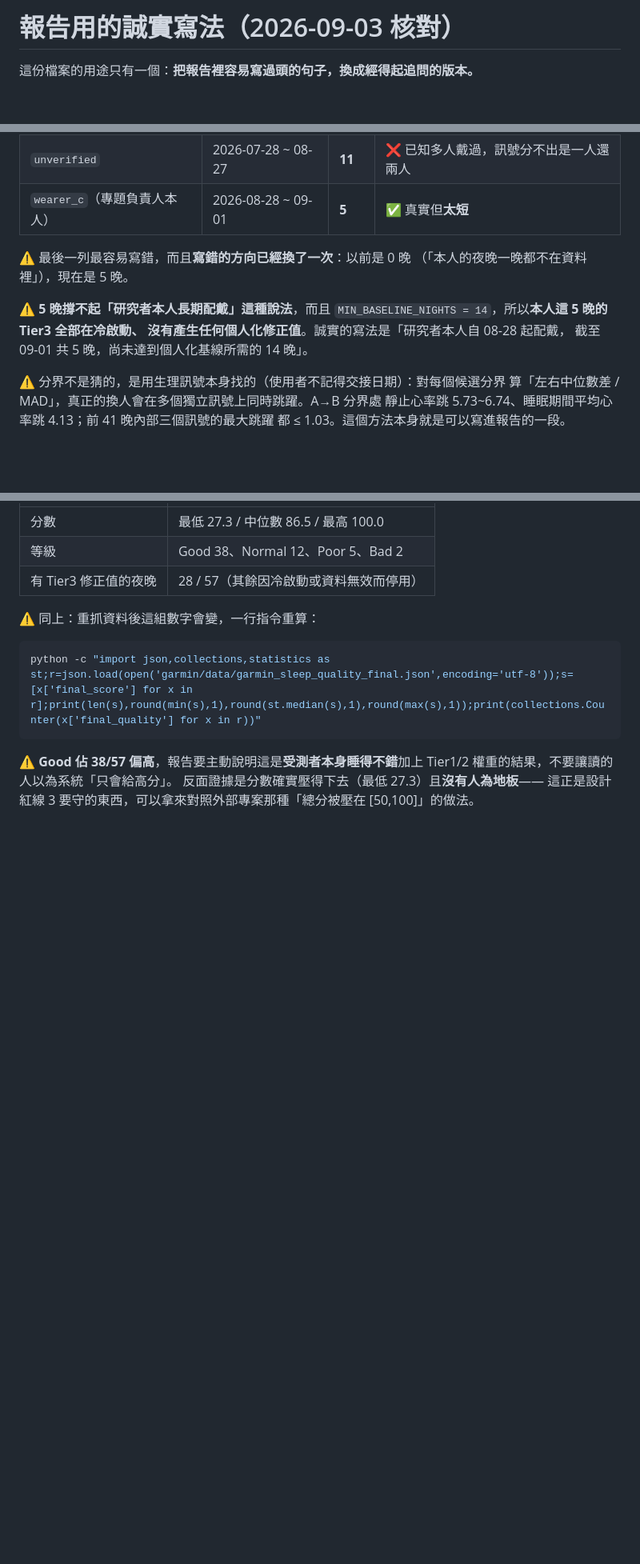
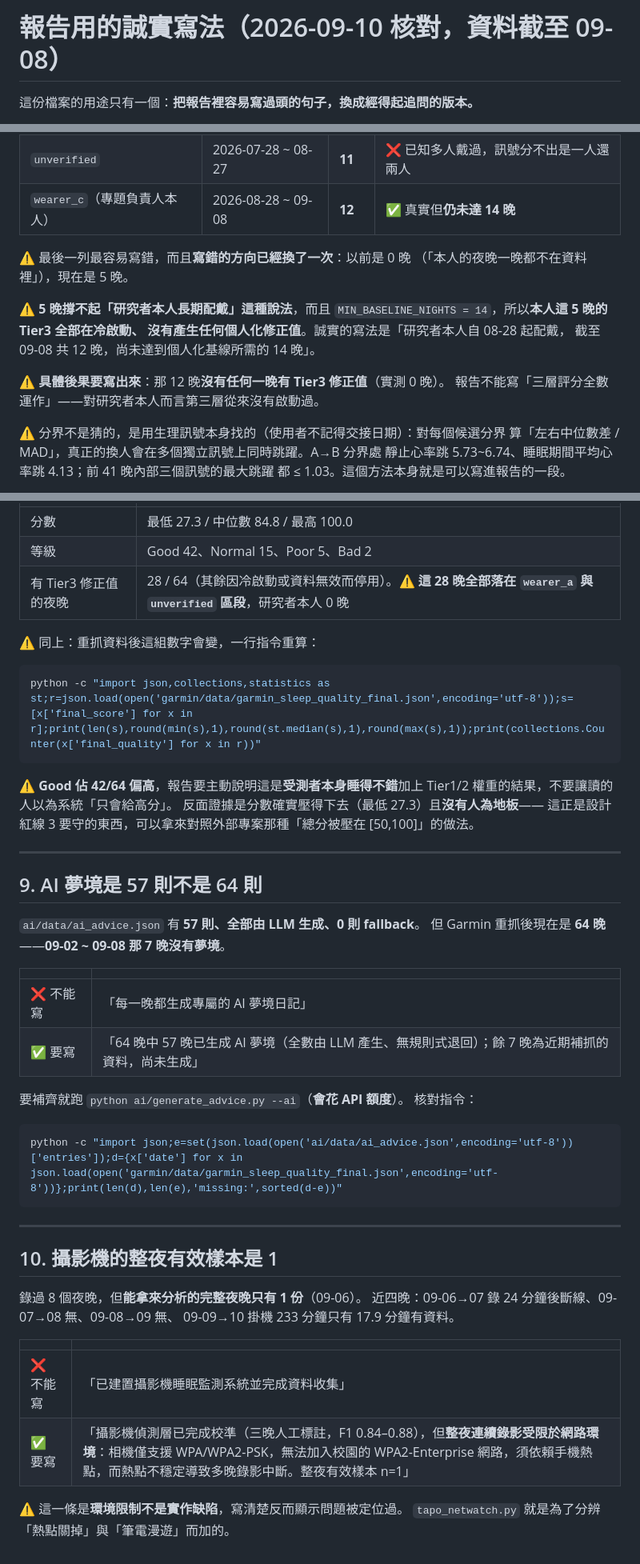
Before and after one commit to Nathan-0227/Sonnap-Project, a Markdown page: docs/REPORT_CAVEATS.md, 3 parts joined by grey strips. Shown at 80% size. GitHub-like rendering; blank space fills up the shorter version.

````diff
--- a/docs/REPORT_CAVEATS.md
+++ b/docs/REPORT_CAVEATS.md
@@ -1,4 +1,4 @@
-# 報告用的誠實寫法（2026-09-03 核對）
+# 報告用的誠實寫法（2026-09-10 核對，資料截至 09-08）
 
 這份檔案的用途只有一個：**把報告裡容易寫過頭的句子，換成經得起追問的版本。**
 
@@ -38,7 +38,7 @@ python inspect_tapo_score.py      # 攝影機那幾張表
 |---|---|---|---|
 | `wearer_a` | 2026-05-29 ~ 07-27 | **41** | ✅ 唯一可用的縱貫資料 |
 | `unverified` | 2026-07-28 ~ 08-27 | **11** | ❌ 已知多人戴過，訊號分不出是一人還兩人 |
-| `wearer_c`（專題負責人本人） | 2026-08-28 ~ 09-01 | **5** | ✅ 真實但**太短** |
+| `wearer_c`（專題負責人本人） | 2026-08-28 ~ 09-08 | **12** | ✅ 真實但**仍未達 14 晚** |
 
 ⚠️ 最後一列最容易寫錯，而且**寫錯的方向已經換了一次**：以前是 0 晚
 （「本人的夜晚一晚都不在資料裡」），現在是 5 晚。
@@ -46,7 +46,10 @@ python inspect_tapo_score.py      # 攝影機那幾張表
 ⚠️ **5 晚撐不起「研究者本人長期配戴」這種說法**，而且
 `MIN_BASELINE_NIGHTS = 14`，所以**本人這 5 晚的 Tier3 全部在冷啟動、
 沒有產生任何個人化修正值**。誠實的寫法是「研究者本人自 08-28 起配戴，
-截至 09-01 共 5 晚，尚未達到個人化基線所需的 14 晚」。
+截至 09-08 共 12 晚，尚未達到個人化基線所需的 14 晚」。
+
+⚠️ **具體後果要寫出來**：那 12 晚**沒有任何一晚有 Tier3 修正值**（實測 0 晚）。
+報告不能寫「三層評分全數運作」——對研究者本人而言第三層從來沒有啟動過。
 
 ⚠️ 分界不是猜的，是用生理訊號本身找的（使用者不記得交接日期）：對每個候選分界
 算「左右中位數差 / MAD」，真正的換人會在多個獨立訊號上同時跳躍。A→B 分界處
@@ -164,9 +167,9 @@ TAPO 那邊也還沒有真的收音。**欄位存在 ≠ 資料存在。**
 
 | | |
 |---|---|
-| 分數 | 最低 27.3 / 中位數 86.5 / 最高 100.0 |
-| 等級 | Good 38、Normal 12、Poor 5、Bad 2 |
-| 有 Tier3 修正值的夜晚 | 28 / 57（其餘因冷啟動或資料無效而停用） |
+| 分數 | 最低 27.3 / 中位數 84.8 / 最高 100.0 |
+| 等級 | Good 42、Normal 15、Poor 5、Bad 2 |
+| 有 Tier3 修正值的夜晚 | 28 / 64（其餘因冷啟動或資料無效而停用）。⚠️ **這 28 晚全部落在 `wearer_a` 與 `unverified` 區段**，研究者本人 0 晚 |
 
 ⚠️ 同上：重抓資料後這組數字會變，一行指令重算：
 
@@ -174,7 +177,42 @@ TAPO 那邊也還沒有真的收音。**欄位存在 ≠ 資料存在。**
 python -c "import json,collections,statistics as st;r=json.load(open('garmin/data/garmin_sleep_quality_final.json',encoding='utf-8'));s=[x['final_score'] for x in r];print(len(s),round(min(s),1),round(st.median(s),1),round(max(s),1));print(collections.Counter(x['final_quality'] for x in r))"
 ```
 
-⚠️ **Good 佔 38/57 偏高**，報告要主動說明這是**受測者本身睡得不錯**加上
+⚠️ **Good 佔 42/64 偏高**，報告要主動說明這是**受測者本身睡得不錯**加上
 Tier1/2 權重的結果，不要讓讀的人以為系統「只會給高分」。
 反面證據是分數確實壓得下去（最低 27.3）且**沒有人為地板**——
 這正是設計紅線 3 要守的東西，可以拿來對照外部專案那種「總分被壓在 [50,100]」的做法。
+
+---
+
+## 9. AI 夢境是 57 則不是 64 則
+
+`ai/data/ai_advice.json` 有 **57 則、全部由 LLM 生成、0 則 fallback**。
+但 Garmin 重抓後現在是 **64 晚**——**09-02 ~ 09-08 那 7 晚沒有夢境**。
+
+| | |
+|---|---|
+| ❌ 不能寫 | 「每一晚都生成專屬的 AI 夢境日記」 |
+| ✅ 要寫 | 「64 晚中 57 晚已生成 AI 夢境（全數由 LLM 產生、無規則式退回）；餘 7 晚為近期補抓的資料，尚未生成」 |
+
+要補齊就跑 `python ai/generate_advice.py --ai`（**會花 API 額度**）。
+核對指令：
+
+```bash
+python -c "import json;e=set(json.load(open('ai/data/ai_advice.json',encoding='utf-8'))['entries']);d={x['date'] for x in json.load(open('garmin/data/garmin_sleep_quality_final.json',encoding='utf-8'))};print(len(d),len(e),'missing:',sorted(d-e))"
+```
+
+---
+
+## 10. 攝影機的整夜有效樣本是 1
+
+錄過 8 個夜晚，但**能拿來分析的完整夜晚只有 1 份**（09-06）。
+近四晚：09-06→07 錄 24 分鐘後斷線、09-07→08 無、09-08→09 無、
+09-09→10 掛機 233 分鐘只有 17.9 分鐘有資料。
+
+| | |
+|---|---|
+| ❌ 不能寫 | 「已建置攝影機睡眠監測系統並完成資料收集」 |
+| ✅ 要寫 | 「攝影機偵測層已完成校準（三晚人工標註，F1 0.84–0.88），但**整夜連續錄影受限於網路環境**：相機僅支援 WPA/WPA2-PSK，無法加入校園的 WPA2-Enterprise 網路，須依賴手機熱點，而熱點不穩定導致多晚錄影中斷。整夜有效樣本 n=1」 |
+
+⚠️ 這一條是**環境限制不是實作缺陷**，寫清楚反而顯示問題被定位過。
+`tapo_netwatch.py` 就是為了分辨「熱點關掉」與「筆電漫遊」而加的。
````
Also changed, not shown: other parts of docs/REPORT_CAVEATS.md (+3 -3 lines), docs/REPORT.md (added, +222 -0 lines).
